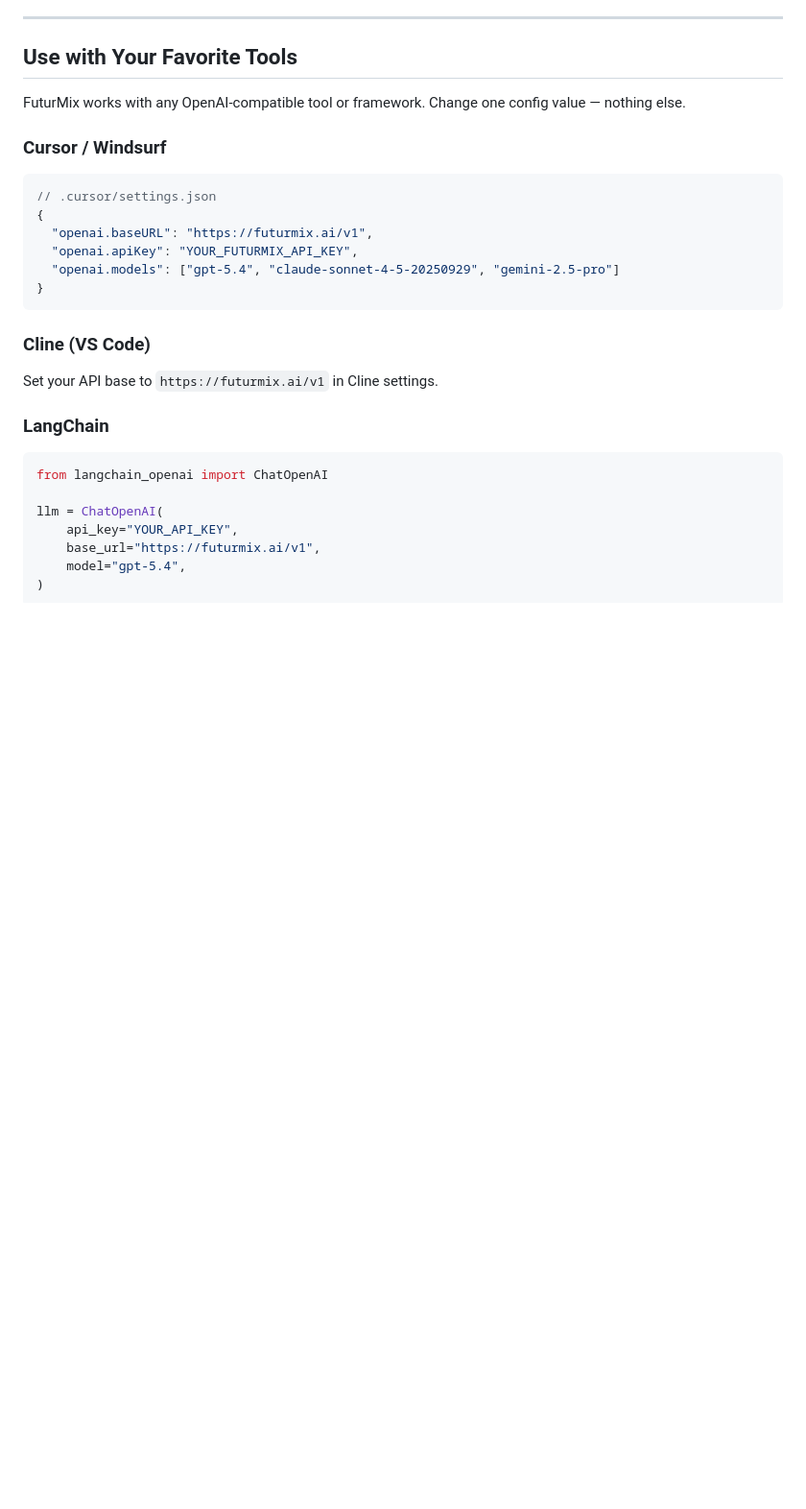
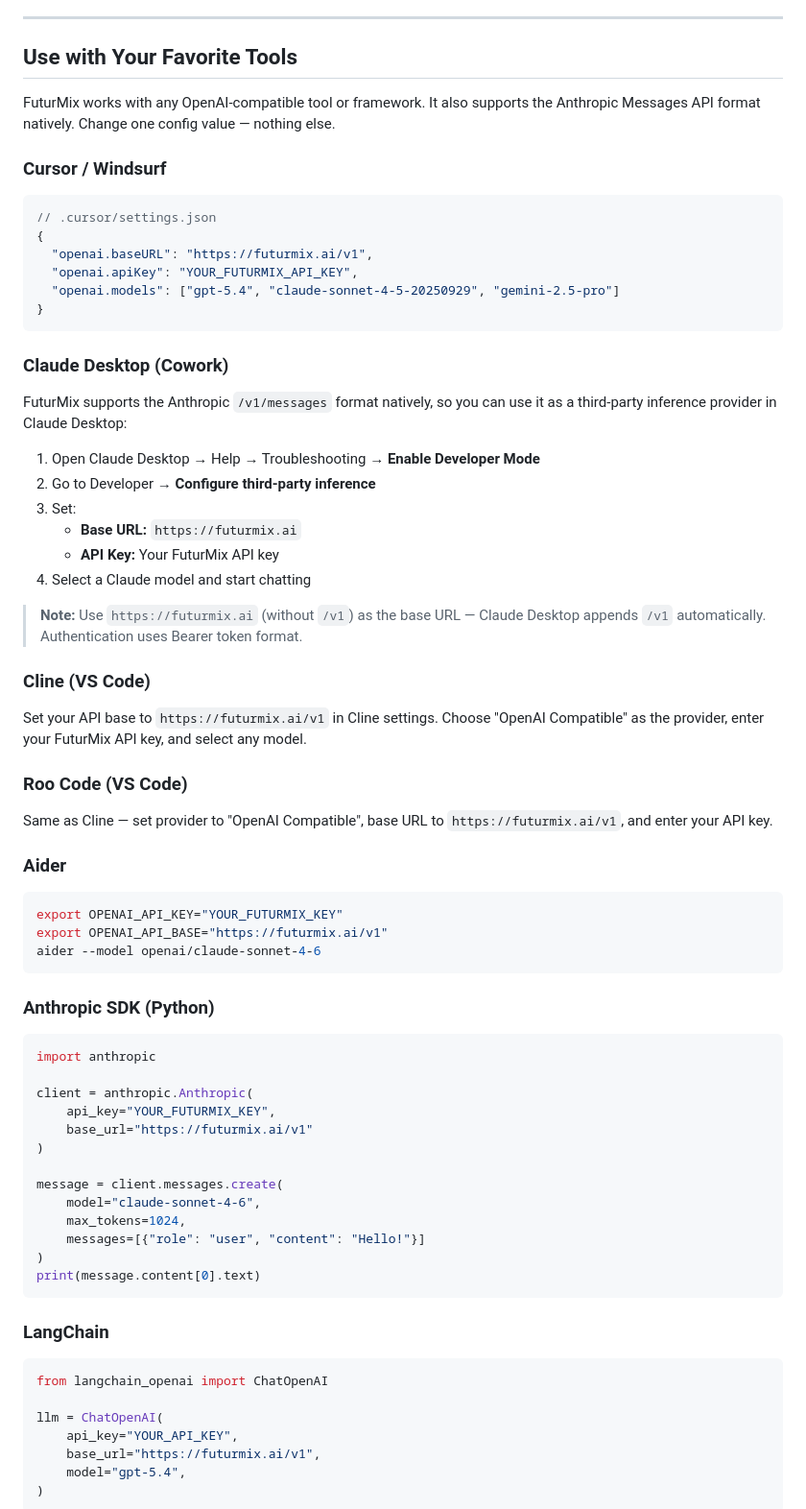
Before and after one commit to FuturMix/futurmix-ai-quickstart, a Markdown page: README.md, the part around the change. Shown at 96% size. Rendered like a GitHub page; blank space fills up the shorter version.

Commit message:
docs: add Claude Desktop, Roo Code, Aider, and Anthropic SDK setup guides
Add integration guides for Claude Desktop (Cowork) third-party inference,
Roo Code, Aider, and Anthropic Python SDK. Also note native support for
Anthropic Messages API format.

````diff
--- a/README.md
+++ b/README.md
@@ -137,7 +137,7 @@ All existing OpenAI SDK code works unchanged.
 
 ## Use with Your Favorite Tools
 
-FuturMix works with any OpenAI-compatible tool or framework. Change one config value — nothing else.
+FuturMix works with any OpenAI-compatible tool or framework. It also supports the Anthropic Messages API format natively. Change one config value — nothing else.
 
 ### Cursor / Windsurf
 
@@ -150,9 +150,52 @@ FuturMix works with any OpenAI-compatible tool or framework. Change one config v
 }
 ```
 
+### Claude Desktop (Cowork)
+
+FuturMix supports the Anthropic `/v1/messages` format natively, so you can use it as a third-party inference provider in Claude Desktop:
+
+1. Open Claude Desktop → Help → Troubleshooting → **Enable Developer Mode**
+2. Go to Developer → **Configure third-party inference**
+3. Set:
+   - **Base URL:** `https://futurmix.ai`
+   - **API Key:** Your FuturMix API key
+4. Select a Claude model and start chatting
+
+> **Note:** Use `https://futurmix.ai` (without `/v1`) as the base URL — Claude Desktop appends `/v1` automatically. Authentication uses Bearer token format.
+
 ### Cline (VS Code)
 
-Set your API base to `https://futurmix.ai/v1` in Cline settings.
+Set your API base to `https://futurmix.ai/v1` in Cline settings. Choose "OpenAI Compatible" as the provider, enter your FuturMix API key, and select any model.
+
+### Roo Code (VS Code)
+
+Same as Cline — set provider to "OpenAI Compatible", base URL to `https://futurmix.ai/v1`, and enter your API key.
+
+### Aider
+
+```bash
+export OPENAI_API_KEY="YOUR_FUTURMIX_KEY"
+export OPENAI_API_BASE="https://futurmix.ai/v1"
+aider --model openai/claude-sonnet-4-6
+```
+
+### Anthropic SDK (Python)
+
+```python
+import anthropic
+
+client = anthropic.Anthropic(
+    api_key="YOUR_FUTURMIX_KEY",
+    base_url="https://futurmix.ai/v1"
+)
+
+message = client.messages.create(
+    model="claude-sonnet-4-6",
+    max_tokens=1024,
+    messages=[{"role": "user", "content": "Hello!"}]
+)
+print(message.content[0].text)
+```
 
 ### LangChain
 
````
